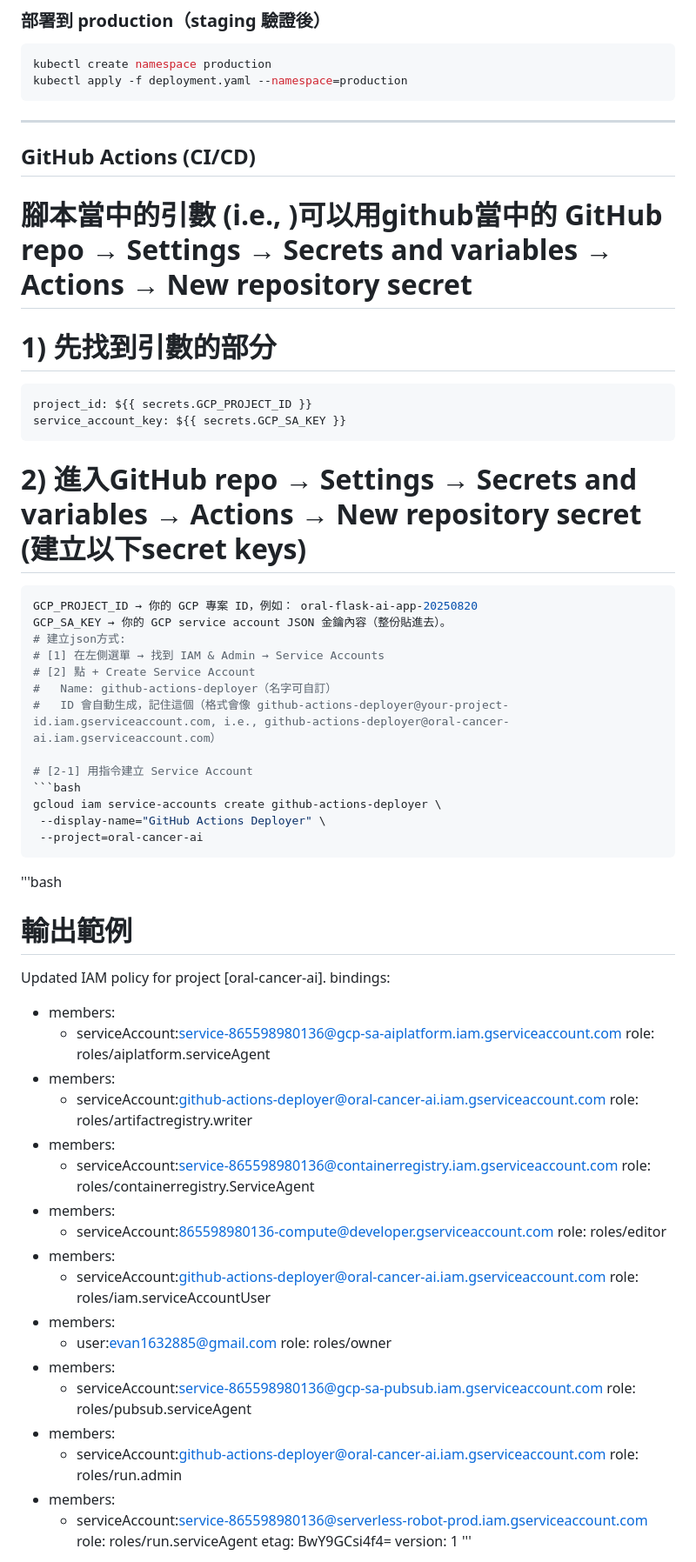
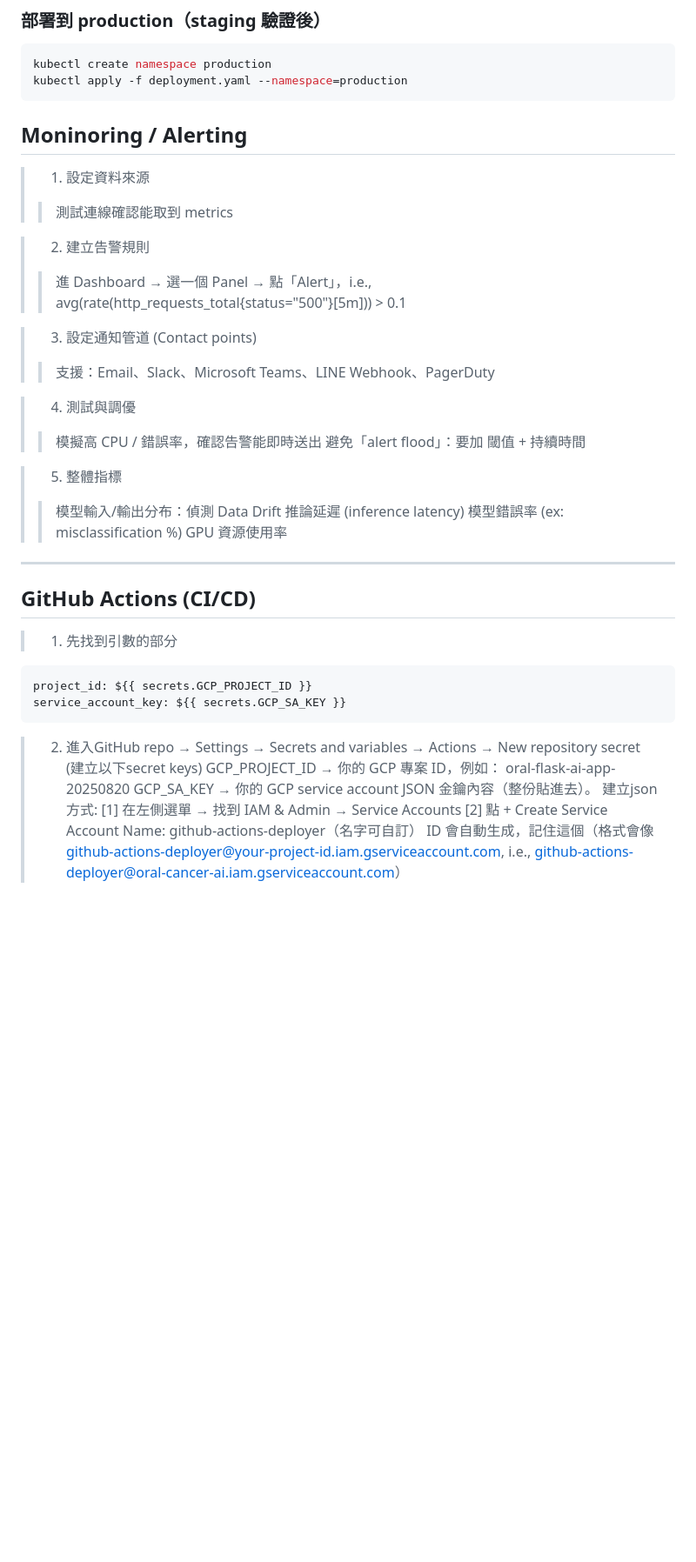
Before and after one commit to Evancruise/Oral_cancer_app, a Markdown page: Readme.md, the part around one of its changes. Shown at 87% size. GitHub-like rendering; blank space fills up the shorter version.

````diff
--- a/Readme.md
+++ b/Readme.md
@@ -357,65 +359,39 @@ kubectl create namespace production
 kubectl apply -f deployment.yaml --namespace=production
 ```
 
+## Moninoring / Alerting
+> 1) 設定資料來源
+>> 測試連線確認能取到 metrics
+
+> 2) 建立告警規則
+>> 進 Dashboard → 選一個 Panel → 點「Alert」，i.e., avg(rate(http_requests_total{status="500"}[5m])) > 0.1
+
+> 3) 設定通知管道 (Contact points)
+>> 支援：Email、Slack、Microsoft Teams、LINE Webhook、PagerDuty
+
+> 4) 測試與調優
+>> 模擬高 CPU / 錯誤率，確認告警能即時送出
+>> 避免「alert flood」：要加 閾值 + 持續時間
+
+> 5) 整體指標
+>> 模型輸入/輸出分布：偵測 Data Drift
+>> 推論延遲 (inference latency)
+>> 模型錯誤率 (ex: misclassification %)
+>> GPU 資源使用率
 ---
 
 ## GitHub Actions (CI/CD)
-# 腳本當中的引數 (i.e., )可以用github當中的 GitHub repo → Settings → Secrets and variables → Actions → New repository secret
-
-# 1) 先找到引數的部分
+> 1) 先找到引數的部分
 ```bash
 project_id: ${{ secrets.GCP_PROJECT_ID }}
 service_account_key: ${{ secrets.GCP_SA_KEY }}
 ```
-# 2) 進入GitHub repo → Settings → Secrets and variables → Actions → New repository secret (建立以下secret keys)
-```bash
+> 2) 進入GitHub repo → Settings → Secrets and variables → Actions → New repository secret (建立以下secret keys)
 GCP_PROJECT_ID → 你的 GCP 專案 ID，例如： oral-flask-ai-app-20250820
 GCP_SA_KEY → 你的 GCP service account JSON 金鑰內容（整份貼進去）。
-# 建立json方式:
-# [1] 在左側選單 → 找到 IAM & Admin → Service Accounts
-# [2] 點 + Create Service Account
-#   Name: github-actions-deployer（名字可自訂）
-#   ID 會自動生成，記住這個（格式會像 github-actions-deployer@your-project-id.iam.gserviceaccount.com, i.e., github-actions-deployer@oral-cancer-ai.iam.gserviceaccount.com）
+> 建立json方式:
+> [1] 在左側選單 → 找到 IAM & Admin → Service Accounts
+> [2] 點 + Create Service Account
+> Name: github-actions-deployer（名字可自訂）
+> ID 會自動生成，記住這個（格式會像 github-actions-deployer@your-project-id.iam.gserviceaccount.com, i.e., github-actions-deployer@oral-cancer-ai.iam.gserviceaccount.com）
 
-# [2-1] 用指令建立 Service Account
-```bash
-gcloud iam service-accounts create github-actions-deployer \
- --display-name="GitHub Actions Deployer" \
- --project=oral-cancer-ai
-```
-
-'''bash
-# 輸出範例
-Updated IAM policy for project [oral-cancer-ai].
-bindings:
-- members:
-  - serviceAccount:service-865598980136@gcp-sa-aiplatform.iam.gserviceaccount.com
-  role: roles/aiplatform.serviceAgent
-- members:
-  - serviceAccount:github-actions-deployer@oral-cancer-ai.iam.gserviceaccount.com
-  role: roles/artifactregistry.writer
-- members:
-  - serviceAccount:service-865598980136@containerregistry.iam.gserviceaccount.com
-  role: roles/containerregistry.ServiceAgent
-- members:
-  - serviceAccount:865598980136-compute@developer.gserviceaccount.com
-  role: roles/editor
-- members:
-  - serviceAccount:github-actions-deployer@oral-cancer-ai.iam.gserviceaccount.com
-  role: roles/iam.serviceAccountUser
-- members:
-  - user:evan1632885@gmail.com
-  role: roles/owner
-- members:
-  - serviceAccount:service-865598980136@gcp-sa-pubsub.iam.gserviceaccount.com
-  role: roles/pubsub.serviceAgent
-- members:
-  - serviceAccount:github-actions-deployer@oral-cancer-ai.iam.gserviceaccount.com
-  role: roles/run.admin
-- members:
-  - serviceAccount:service-865598980136@serverless-robot-prod.iam.gserviceaccount.com
-  role: roles/run.serviceAgent
-etag: BwY9GCsi4f4=
-version: 1
-'''
-
````
Also changed, not shown: other parts of Readme.md (+170 -61 lines).
